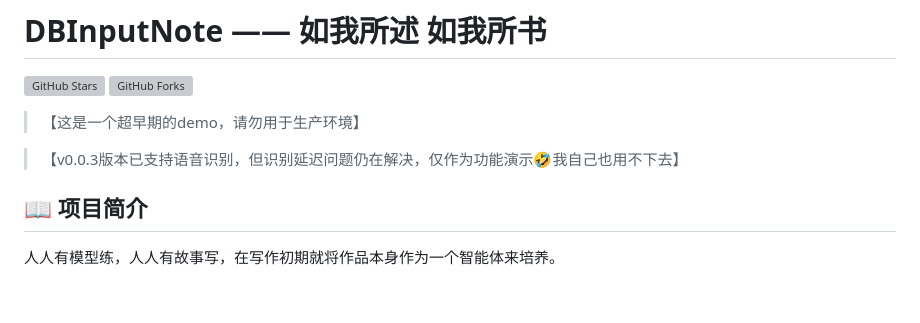
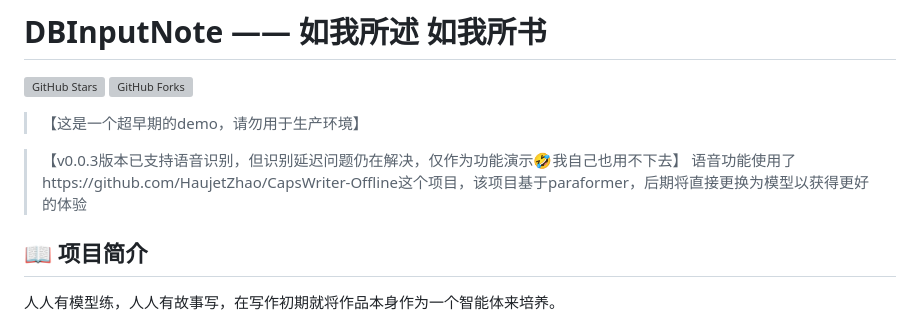
Before and after one commit to ChaserSu/DBInputNote, a Markdown page: README.md, the part around the change. GitHub-like rendering; blank space fills up the shorter version; grey boxes are pictures that could not be loaded.

```diff
--- a/README.md
+++ b/README.md
@@ -6,6 +6,7 @@
 > 【这是一个超早期的demo，请勿用于生产环境】
 
 > 【v0.0.3版本已支持语音识别，但识别延迟问题仍在解决，仅作为功能演示🤣我自己也用不下去】
+> 语音功能使用了https://github.com/HaujetZhao/CapsWriter-Offline这个项目，该项目基于paraformer，后期将直接更换为模型以获得更好的体验
 
 ## 📖 项目简介
 
```
